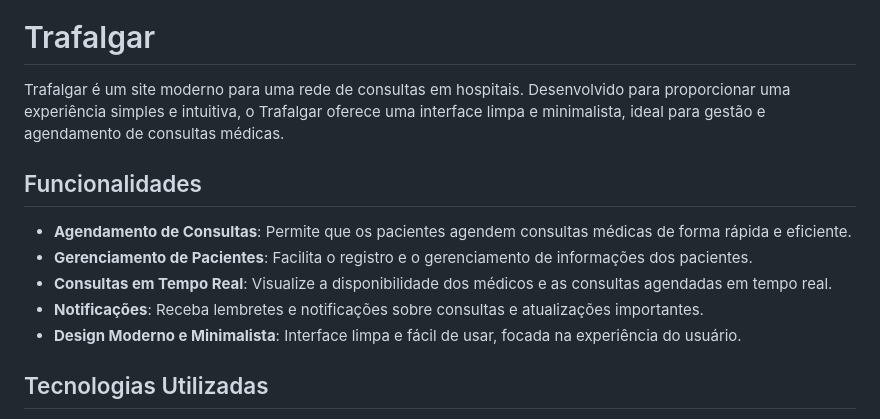
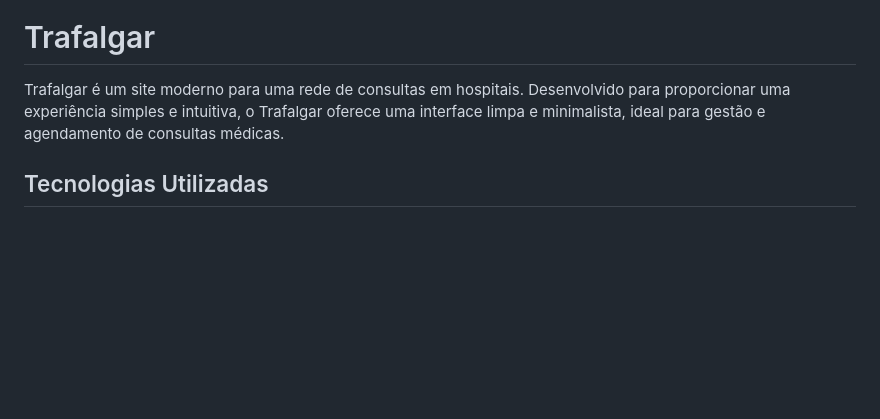
Before and after one commit to BrennonMeireles/landpage-trafalgar, a Markdown page: README.md, the part around the change. Drawn GitHub-style; blank space fills up the shorter version.

```diff
--- a/README.md
+++ b/README.md
@@ -8,13 +8,6 @@
 
 Trafalgar é um site moderno para uma rede de consultas em hospitais. Desenvolvido para proporcionar uma experiência simples e intuitiva, o Trafalgar oferece uma interface limpa e minimalista, ideal para gestão e agendamento de consultas médicas.
 
-## Funcionalidades
-- **Agendamento de Consultas**: Permite que os pacientes agendem consultas médicas de forma rápida e eficiente.
-- **Gerenciamento de Pacientes**: Facilita o registro e o gerenciamento de informações dos pacientes.
-- **Consultas em Tempo Real**: Visualize a disponibilidade dos médicos e as consultas agendadas em tempo real.
-- **Notificações**: Receba lembretes e notificações sobre consultas e atualizações importantes.
-- **Design Moderno e Minimalista**: Interface limpa e fácil de usar, focada na experiência do usuário.
-
 ## Tecnologias Utilizadas
 
 - **Frontend**: HTML, CSS
```
